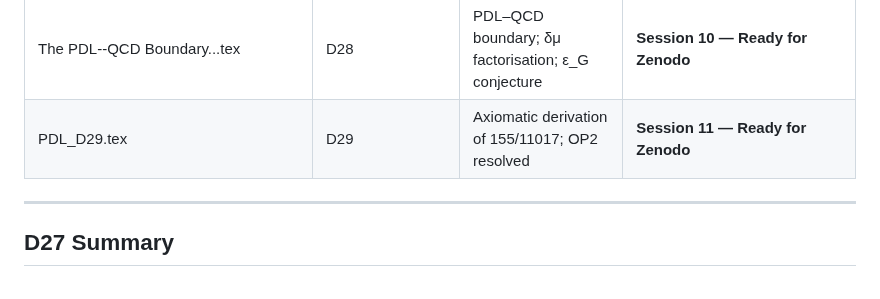
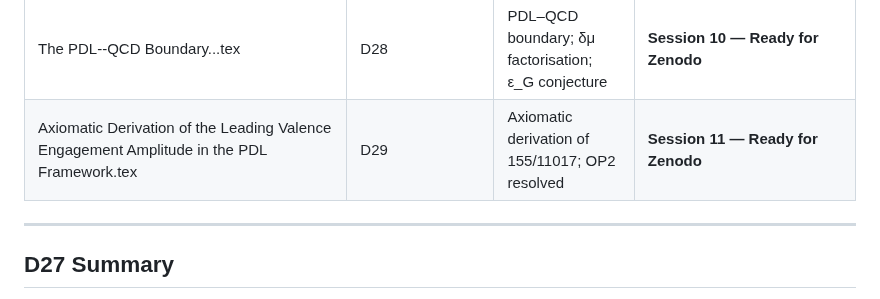
Before and after one commit to laubscher-lab/PDL-framework, a Markdown page: PDL_context.md, the part around the change. GitHub-like rendering.

```diff
--- a/PDL_context.md
+++ b/PDL_context.md
@@ -207,7 +207,7 @@ Production: D29 (PDL_D29.tex, References_D29.bib) — ready for Zenodo.
 | Pdl_hubble_resolution.tex | D26 | Full cosmological resolution | **Published Zenodo 10.5281/zenodo.19221310** |
 | Structural Derivation of N_CMB...tex | D27 | N_CMB=40 from neutron gap; param-free Hubble | **Session 10 — Ready for Zenodo** |
 | The PDL--QCD Boundary...tex | D28 | PDL–QCD boundary; δμ factorisation; ε_G conjecture | **Session 10 — Ready for Zenodo** |
-| PDL_D29.tex | D29 | Axiomatic derivation of 155/11017; OP2 resolved | **Session 11 — Ready for Zenodo** |
+| Axiomatic Derivation of the Leading Valence Engagement Amplitude in the PDL Framework.tex | D29 | Axiomatic derivation of 155/11017; OP2 resolved | **Session 11 — Ready for Zenodo** |
 
 ---
 
```
